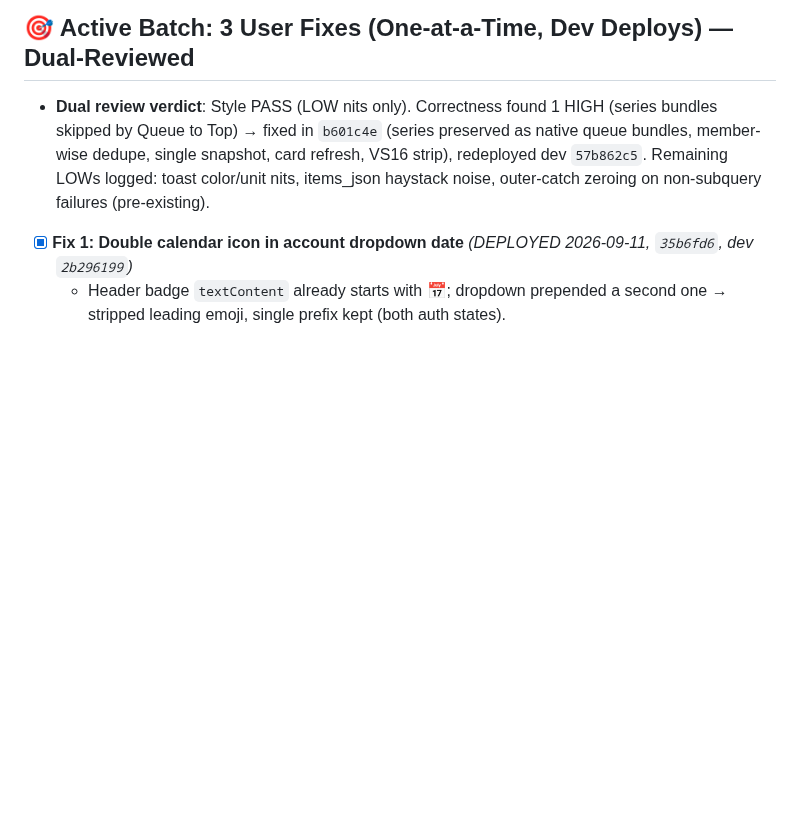
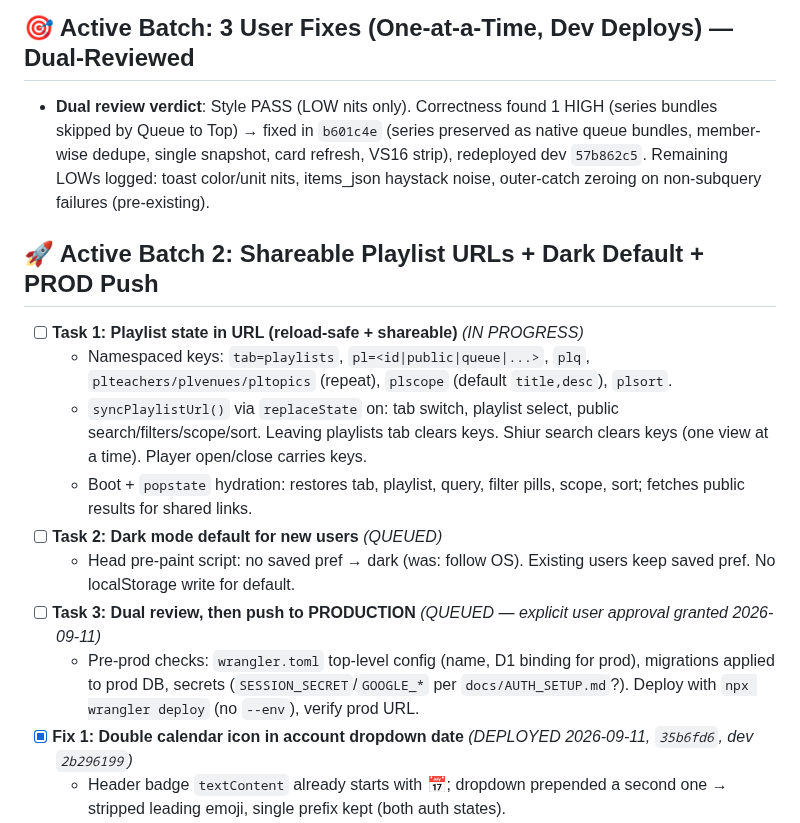
Before and after one commit to MosheRosensweig/yutorah_player, a Markdown page: CURRENTLY_WORKING_ON.md, the part around the change. Drawn GitHub-style; blank space fills up the shorter version.

Commit message:
Notes: Batch 2 plan (playlist URLs, dark default, prod push) (muse spark)
Done-by: muse-spark

```diff
--- a/CURRENTLY_WORKING_ON.md
+++ b/CURRENTLY_WORKING_ON.md
@@ -9,6 +9,16 @@ Production status: **Untouched** (strictly protected by standing rules)
 
 ## 🎯 Active Batch: 3 User Fixes (One-at-a-Time, Dev Deploys) — Dual-Reviewed
 - **Dual review verdict**: Style PASS (LOW nits only). Correctness found 1 HIGH (series bundles skipped by Queue to Top) → fixed in `b601c4e` (series preserved as native queue bundles, member-wise dedupe, single snapshot, card refresh, VS16 strip), redeployed dev `57b862c5`. Remaining LOWs logged: toast color/unit nits, items_json haystack noise, outer-catch zeroing on non-subquery failures (pre-existing).
+
+## 🚀 Active Batch 2: Shareable Playlist URLs + Dark Default + PROD Push
+- [ ] **Task 1: Playlist state in URL (reload-safe + shareable)** *(IN PROGRESS)*
+  - Namespaced keys: `tab=playlists`, `pl=<id|public|queue|...>`, `plq`, `plteachers/plvenues/pltopics` (repeat), `plscope` (default `title,desc`), `plsort`.
+  - `syncPlaylistUrl()` via `replaceState` on: tab switch, playlist select, public search/filters/scope/sort. Leaving playlists tab clears keys. Shiur search clears keys (one view at a time). Player open/close carries keys.
+  - Boot + `popstate` hydration: restores tab, playlist, query, filter pills, scope, sort; fetches public results for shared links.
+- [ ] **Task 2: Dark mode default for new users** *(QUEUED)*
+  - Head pre-paint script: no saved pref → dark (was: follow OS). Existing users keep saved pref. No localStorage write for default.
+- [ ] **Task 3: Dual review, then push to PRODUCTION** *(QUEUED — explicit user approval granted 2026-09-11)*
+  - Pre-prod checks: `wrangler.toml` top-level config (name, D1 binding for prod), migrations applied to prod DB, secrets (`SESSION_SECRET`/`GOOGLE_*` per `docs/AUTH_SETUP.md`?). Deploy with `npx wrangler deploy` (no `--env`), verify prod URL.
 - [x] **Fix 1: Double calendar icon in account dropdown date** *(DEPLOYED 2026-09-11, `35b6fd6`, dev `2b296199`)*
   - Header badge `textContent` already starts with 📅; dropdown prepended a second one → stripped leading emoji, single prefix kept (both auth states).
 - [x] **Fix 2: Playlist → top-of-queue button** *(DEPLOYED 2026-09-11, `7c422f4`, dev `c0215d06`)*
```
